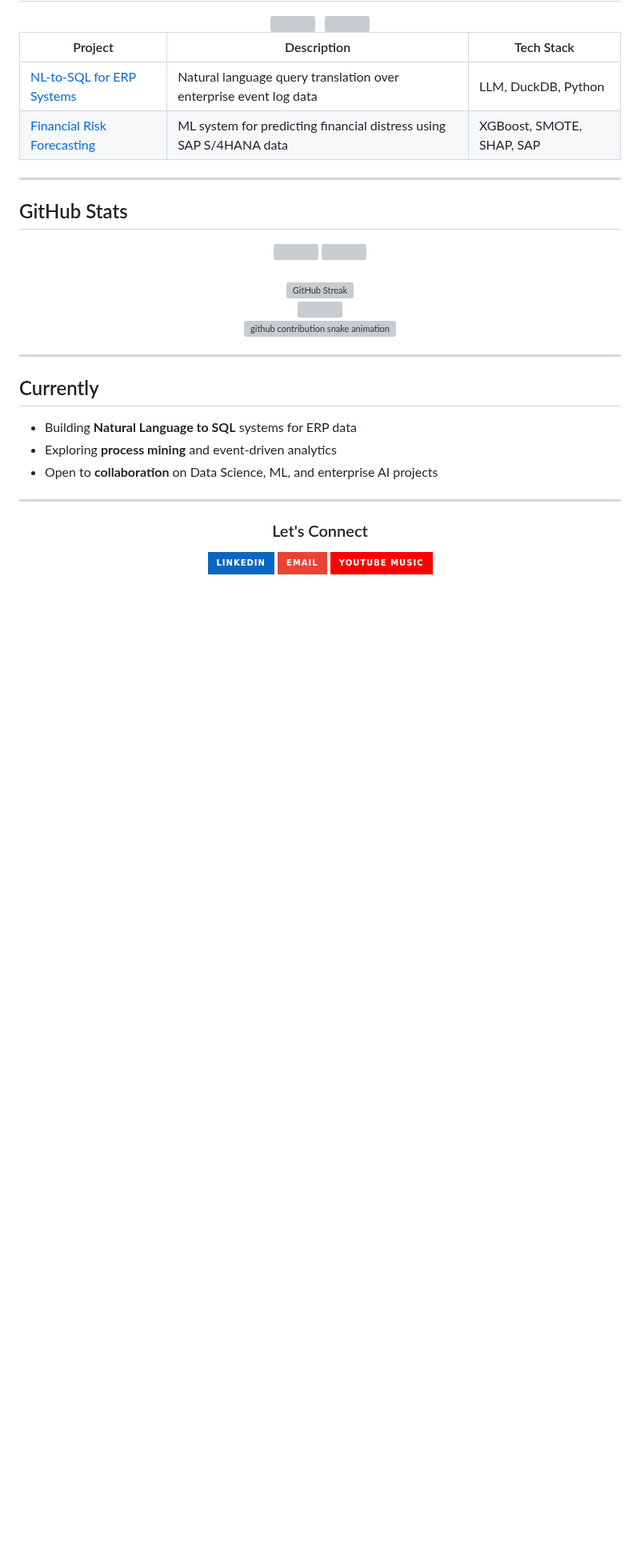
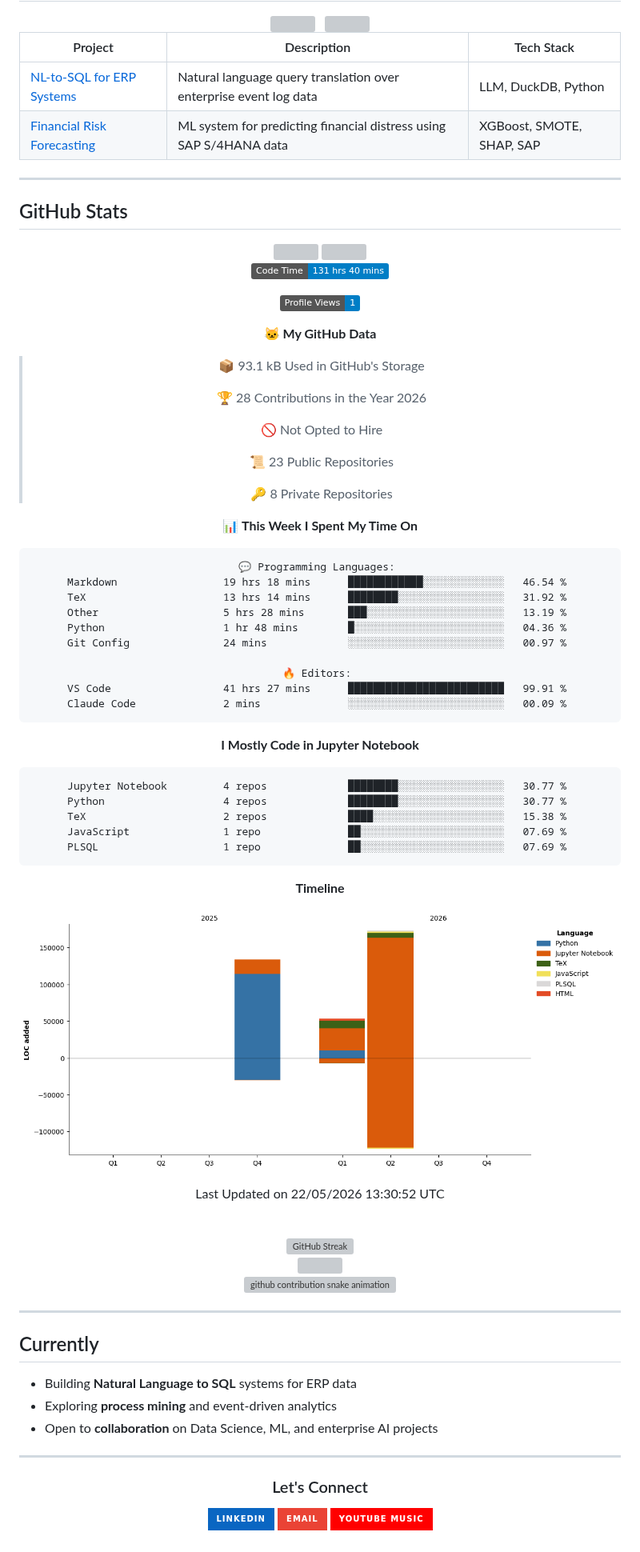
Before and after one commit to O-2wice/O-2wice, a Markdown page: README.md, the part around the change. Shown at 80% size. Drawn GitHub-style; pictures changed too: assets/bar_graph.png (added); badges without logos; blank space fills up the shorter version; grey boxes are pictures that could not be loaded.

Commit message:
Updated with Dev Metrics

````diff
--- a/README.md
+++ b/README.md
@@ -172,6 +172,55 @@ me = DataScientist()
 <br/>
 
 <!--START_SECTION:waka-->
+![Code Time](http://img.shields.io/badge/Code%20Time-131%20hrs%2040%20mins-blue?style=flat)
+
+![Profile Views](http://img.shields.io/badge/Profile%20Views-1-blue?style=flat)
+
+**🐱 My GitHub Data**
+
+> 📦 93.1 kB Used in GitHub's Storage
+ >
+> 🏆 28 Contributions in the Year 2026
+ >
+> 🚫 Not Opted to Hire
+ >
+> 📜 23 Public Repositories
+ >
+> 🔑 8 Private Repositories
+ >
+📊 **This Week I Spent My Time On**
+
+```text
+💬 Programming Languages:
+Markdown                 19 hrs 18 mins      ████████████░░░░░░░░░░░░░   46.54 %
+TeX                      13 hrs 14 mins      ████████░░░░░░░░░░░░░░░░░   31.92 %
+Other                    5 hrs 28 mins       ███░░░░░░░░░░░░░░░░░░░░░░   13.19 %
+Python                   1 hr 48 mins        █░░░░░░░░░░░░░░░░░░░░░░░░   04.36 %
+Git Config               24 mins             ░░░░░░░░░░░░░░░░░░░░░░░░░   00.97 %
+
+🔥 Editors:
+VS Code                  41 hrs 27 mins      █████████████████████████   99.91 %
+Claude Code              2 mins              ░░░░░░░░░░░░░░░░░░░░░░░░░   00.09 %
+```
+
+**I Mostly Code in Jupyter Notebook**
+
+```text
+Jupyter Notebook         4 repos             ████████░░░░░░░░░░░░░░░░░   30.77 %
+Python                   4 repos             ████████░░░░░░░░░░░░░░░░░   30.77 %
+TeX                      2 repos             ████░░░░░░░░░░░░░░░░░░░░░   15.38 %
+JavaScript               1 repo              ██░░░░░░░░░░░░░░░░░░░░░░░   07.69 %
+PLSQL                    1 repo              ██░░░░░░░░░░░░░░░░░░░░░░░   07.69 %
+```
+
+
+
+**Timeline**
+
+![Lines of Code chart](https://raw.githubusercontent.com/O-2wice/O-2wice/main/assets/bar_graph.png)
+
+
+ Last Updated on 22/05/2026 13:30:52 UTC
 <!--END_SECTION:waka-->
 
 <br/>
````
